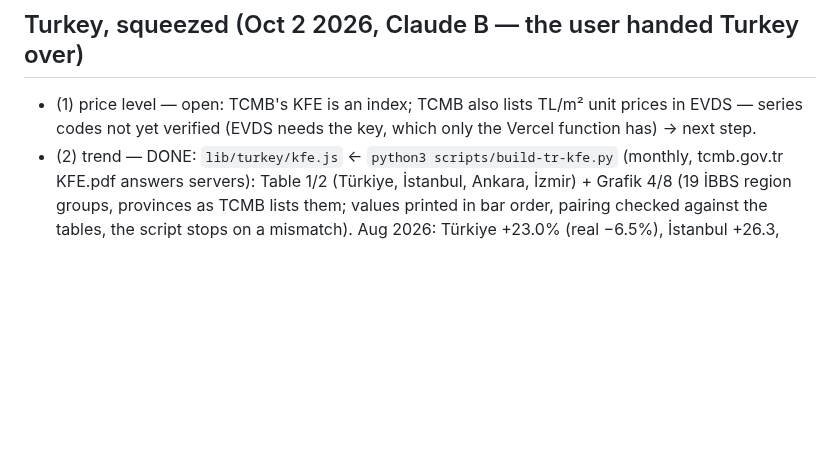
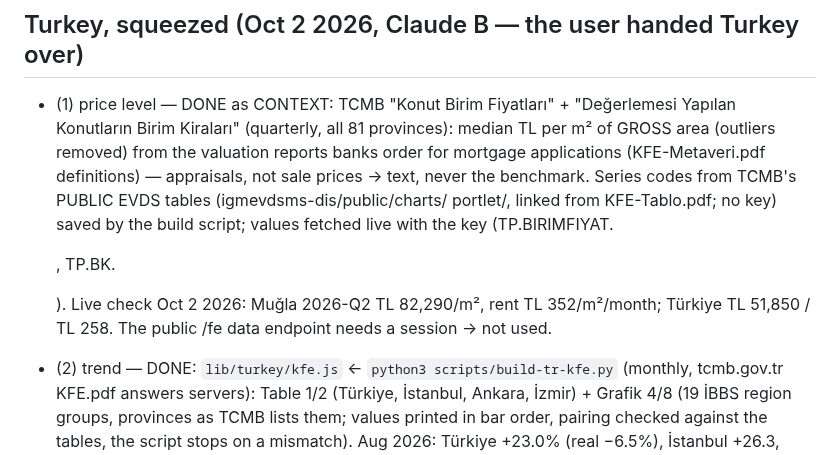
Before and after one commit to pradixium/Pradixium-1.0, a Markdown page: CLAUDE.md, the part around the change. Rendered like a GitHub page; blank space fills up the shorter version.

Commit message:
CLAUDE.md: Turkey unit prices

```diff
--- a/CLAUDE.md
+++ b/CLAUDE.md
@@ -1384,9 +1384,17 @@ non-commercial; VIC/WA/TAS valuation portals are paid or 403.
 
 ## Turkey, squeezed (Oct 2 2026, Claude B — the user handed Turkey over)
 
-- (1) price level — open: TCMB's KFE is an index; TCMB also lists TL/m²
-  unit prices in EVDS — series codes not yet verified (EVDS needs the
-  key, which only the Vercel function has) → next step.
+- (1) price level — DONE as CONTEXT: TCMB "Konut Birim Fiyatları" +
+  "Değerlemesi Yapılan Konutların Birim Kiraları" (quarterly, all 81
+  provinces): median TL per m² of GROSS area (outliers removed) from the
+  valuation reports banks order for mortgage applications (KFE-Metaveri.pdf
+  definitions) — appraisals, not sale prices → text, never the benchmark.
+  Series codes from TCMB's PUBLIC EVDS tables (igmevdsms-dis/public/charts/
+  portlet/<id>, linked from KFE-Tablo.pdf; no key) saved by the build
+  script; values fetched live with the key (TP.BIRIMFIYAT.<P>, TP.BK.<P>).
+  Live check Oct 2 2026: Muğla 2026-Q2 TL 82,290/m², rent TL 352/m²/month;
+  Türkiye TL 51,850 / TL 258. The public /fe data endpoint needs a session
+  → not used.
 - (2) trend — DONE: `lib/turkey/kfe.js` ← `python3 scripts/build-tr-kfe.py`
   (monthly, tcmb.gov.tr KFE.pdf answers servers): Table 1/2 (Türkiye,
   İstanbul, Ankara, İzmir) + Grafik 4/8 (19 İBBS region groups, provinces
```
